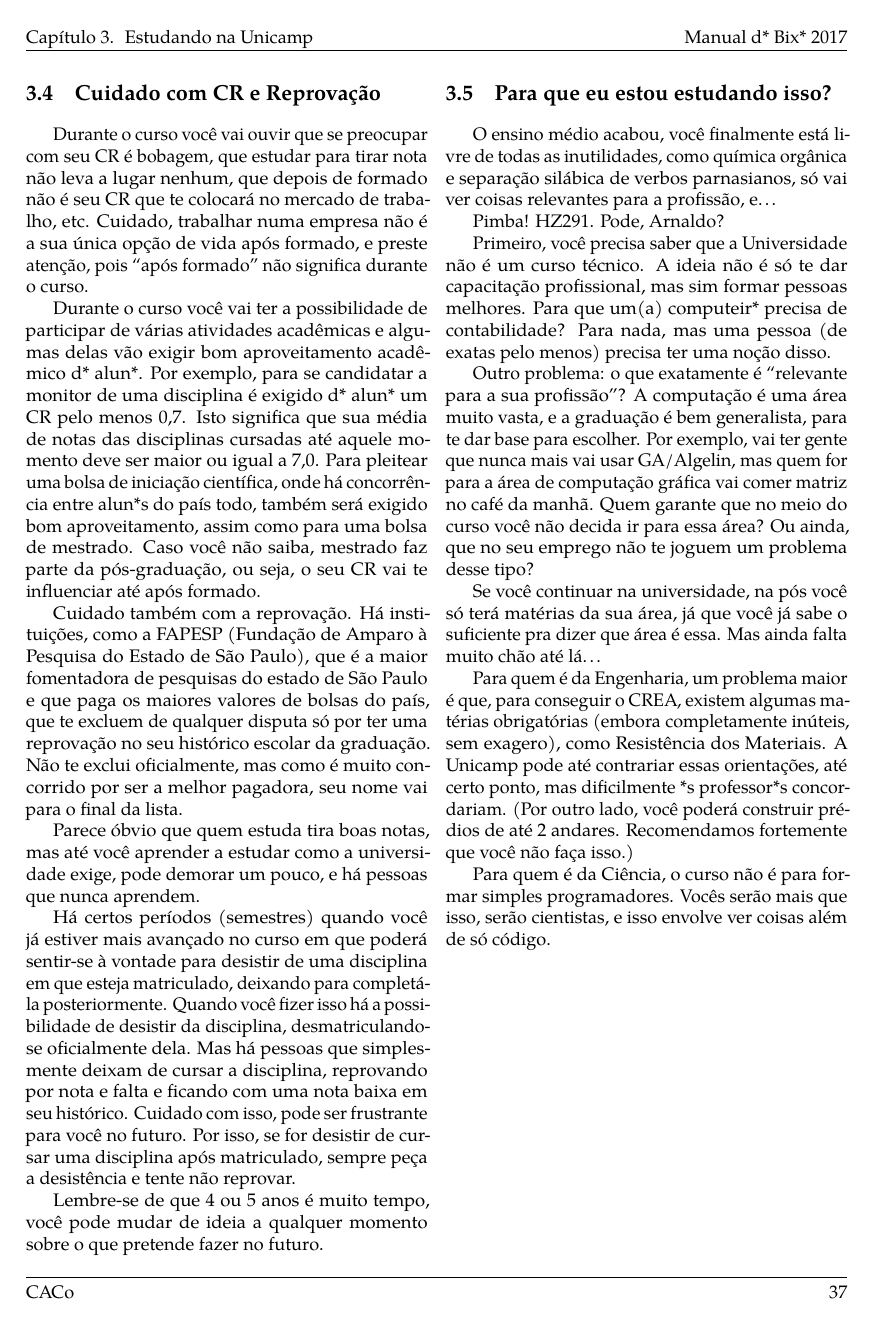
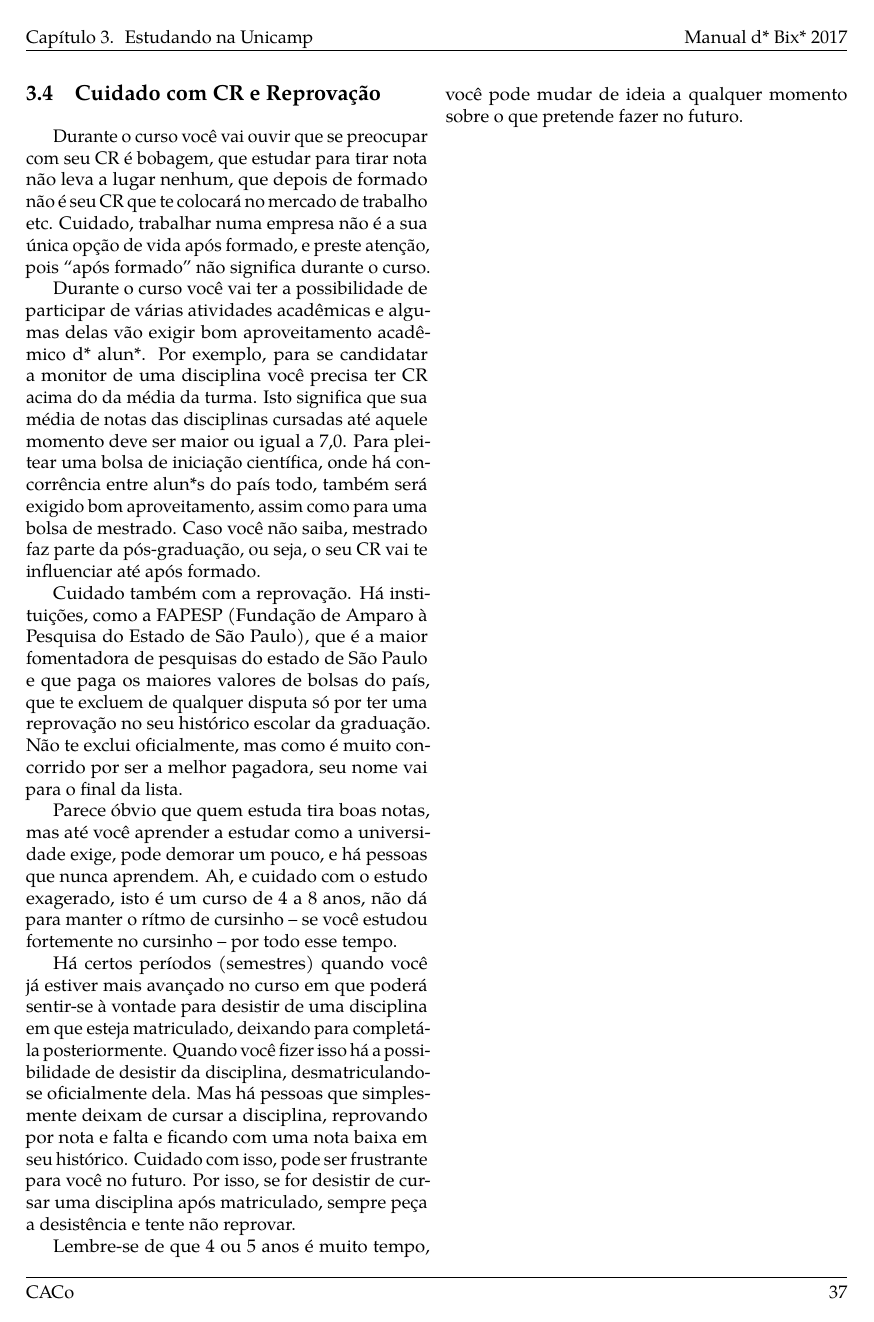
Before and after one commit to cacounicamp/Manual-do-Bixo, a LaTeX book (manual_do_bixo.tex, which reads 03-unicamp/cr_reprovacao.tex): page 47 of 70. Compiled offline with pdfLaTeX.

Commit message:
Monitoria agora tem CR acima da média e não mais mínimo, coluna de 80 caracteres.

```diff
--- a/03-unicamp/cr_reprovacao.tex
+++ b/03-unicamp/cr_reprovacao.tex
@@ -4,20 +4,20 @@
 \section{Cuidado com CR e Reprovação}
 
 Durante o curso você vai ouvir que se preocupar com seu CR é bobagem, que
-estudar para tirar nota não leva a lugar nenhum, que depois de formado não é seu
-CR que te colocará no mercado de trabalho, etc. Cuidado, trabalhar numa empresa
-não é a sua única opção de vida após formado, e preste atenção, pois ``após
-formado'' não significa durante o curso.
+estudar para tirar nota não leva a lugar nenhum, que depois de formado não é
+seu CR que te colocará no mercado de trabalho etc. Cuidado, trabalhar numa
+empresa não é a sua única opção de vida após formado, e preste atenção, pois
+``após formado'' não significa durante o curso.
 
 Durante o curso você vai ter a possibilidade de participar de várias atividades
-acadêmicas e algumas delas vão exigir bom aproveitamento acadêmico d* alun*. Por
-exemplo, para se candidatar a monitor de uma disciplina é exigido d* alun* um CR
-pelo menos 0,7. Isto significa que sua média de notas das disciplinas cursadas
-até aquele momento deve ser maior ou igual a 7,0. Para pleitear uma bolsa de
-iniciação científica, onde há concorrência entre alun*s do país todo, também
-será exigido bom aproveitamento, assim como para uma bolsa de mestrado. Caso
-você não saiba, mestrado faz parte da pós-graduação, ou seja, o seu CR vai te
-influenciar até após formado.
+acadêmicas e algumas delas vão exigir bom aproveitamento acadêmico d* alun*.
+Por exemplo, para se candidatar a monitor de uma disciplina você precisa ter CR
+acima do da média da turma. Isto significa que sua média de notas das
+disciplinas cursadas até aquele momento deve ser maior ou igual a 7,0. Para
+pleitear uma bolsa de iniciação científica, onde há concorrência entre alun*s
+do país todo, também será exigido bom aproveitamento, assim como para uma bolsa
+de mestrado. Caso você não saiba, mestrado faz parte da pós-graduação, ou seja,
+o seu CR vai te influenciar até após formado.
 
 Cuidado também com a reprovação. Há instituições, como a FAPESP (Fundação de
 Amparo à Pesquisa do Estado de São Paulo), que é a maior fomentadora de
@@ -28,16 +28,19 @@ concorrido por ser a melhor pagadora, seu nome vai para o final da lista.
 
 Parece óbvio que quem estuda tira boas notas, mas até você aprender a estudar
 como a universidade exige, pode demorar um pouco, e há pessoas que nunca
-aprendem.
+aprendem. Ah, e cuidado com o estudo exagerado, isto é um curso de 4 a 8 anos,
+não dá para manter o rítmo de cursinho -- se você estudou fortemente no
+cursinho -- por todo esse tempo.
 
 Há certos períodos (semestres) quando você já estiver mais avançado no curso em
 que poderá sentir-se à vontade para desistir de uma disciplina em que esteja
-matriculado, deixando para completá-la posteriormente. Quando você fizer isso há
-a possibilidade de desistir da disciplina, desmatriculando-se oficialmente dela.
-Mas há pessoas que simplesmente deixam de cursar a disciplina, reprovando por
-nota e falta e ficando com uma nota baixa em seu histórico. Cuidado com isso,
-pode ser frustrante para você no futuro. Por isso, se for desistir de cursar uma
-disciplina após matriculado, sempre peça a desistência e tente não reprovar.
+matriculado, deixando para completá-la posteriormente. Quando você fizer isso
+há a possibilidade de desistir da disciplina, desmatriculando-se oficialmente
+dela. Mas há pessoas que simplesmente deixam de cursar a disciplina, reprovando
+por nota e falta e ficando com uma nota baixa em seu histórico. Cuidado com
+isso, pode ser frustrante para você no futuro. Por isso, se for desistir de
+cursar uma disciplina após matriculado, sempre peça a desistência e tente não
+reprovar.
 
 Lembre-se de que 4 ou 5 anos é muito tempo, você pode mudar de ideia a qualquer
 momento sobre o que pretende fazer no futuro.
```
